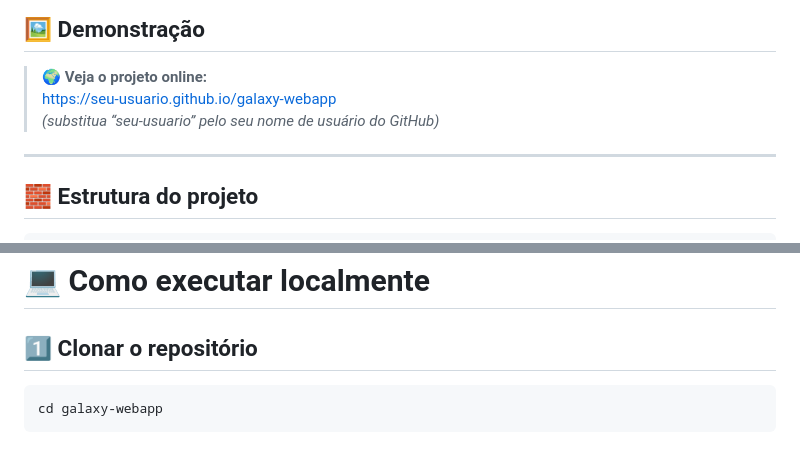
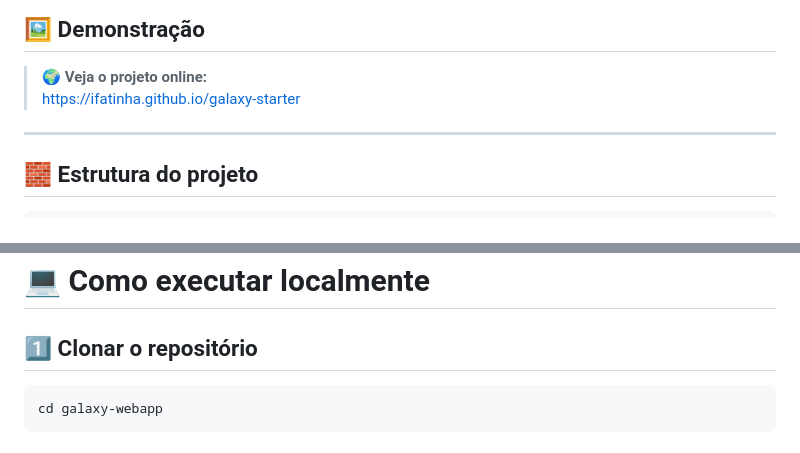
Before and after one commit to ifatinha/pyimageproc, a Markdown page: README.md, 2 parts joined by grey strips. Rendered like a GitHub page.

Commit message:
atualizaçõs finais.

````diff
--- a/README.md
+++ b/README.md
@@ -34,8 +34,7 @@ O objetivo deste projeto é **consolidar o aprendizado** sobre as ferramentas qu
 ## 🖼️ Demonstração
 
 > 🌍 **Veja o projeto online:**
-> [https://seu-usuario.github.io/galaxy-webapp](https://seu-usuario.github.io/galaxy-webapp)
-> _(substitua “seu-usuario” pelo seu nome de usuário do GitHub)_
+> [https://ifatinha.github.io/galaxy-starter](https://ifatinha.github.io/galaxy-starter/)
 
 ---
 
@@ -87,7 +86,7 @@ galaxy-webapp/
 
 ## 1️⃣ Clonar o repositório
 
-```git clone https://github.com/seu-usuario/galaxy-webapp.git
+```git clone https://github.com/ifatinha/galaxy-starter.git
 cd galaxy-webapp
 ```
 
````
